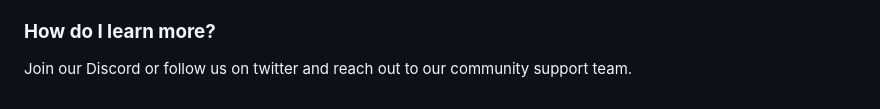
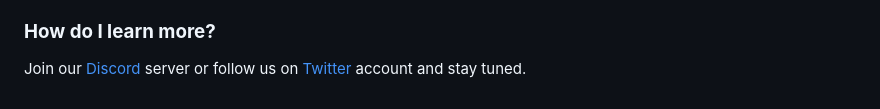
Before and after one commit to MilenDinev/Web3InteractionsSimulatorAPI, a Markdown page: GitBook-Docs/faq.md, the part around the change. Rendered like a GitHub page.

Commit message:
GITBOOK-52: change request with no subject merged in GitBook

```diff
--- a/GitBook-Docs/faq.md
+++ b/GitBook-Docs/faq.md
@@ -170,4 +170,4 @@ It's difficult to predict the future of the NFT market, but it has certainly gai
 
 ### **How do I learn more?**
 
-Join our Discord or follow us on twitter and reach out to our community support team.
+Join our [Discord](https://discord.com/invite/dPNE6fK4S4) server or follow us on [Twitter](https://twitter.com/jaxworld\_) account and stay tuned.
```
